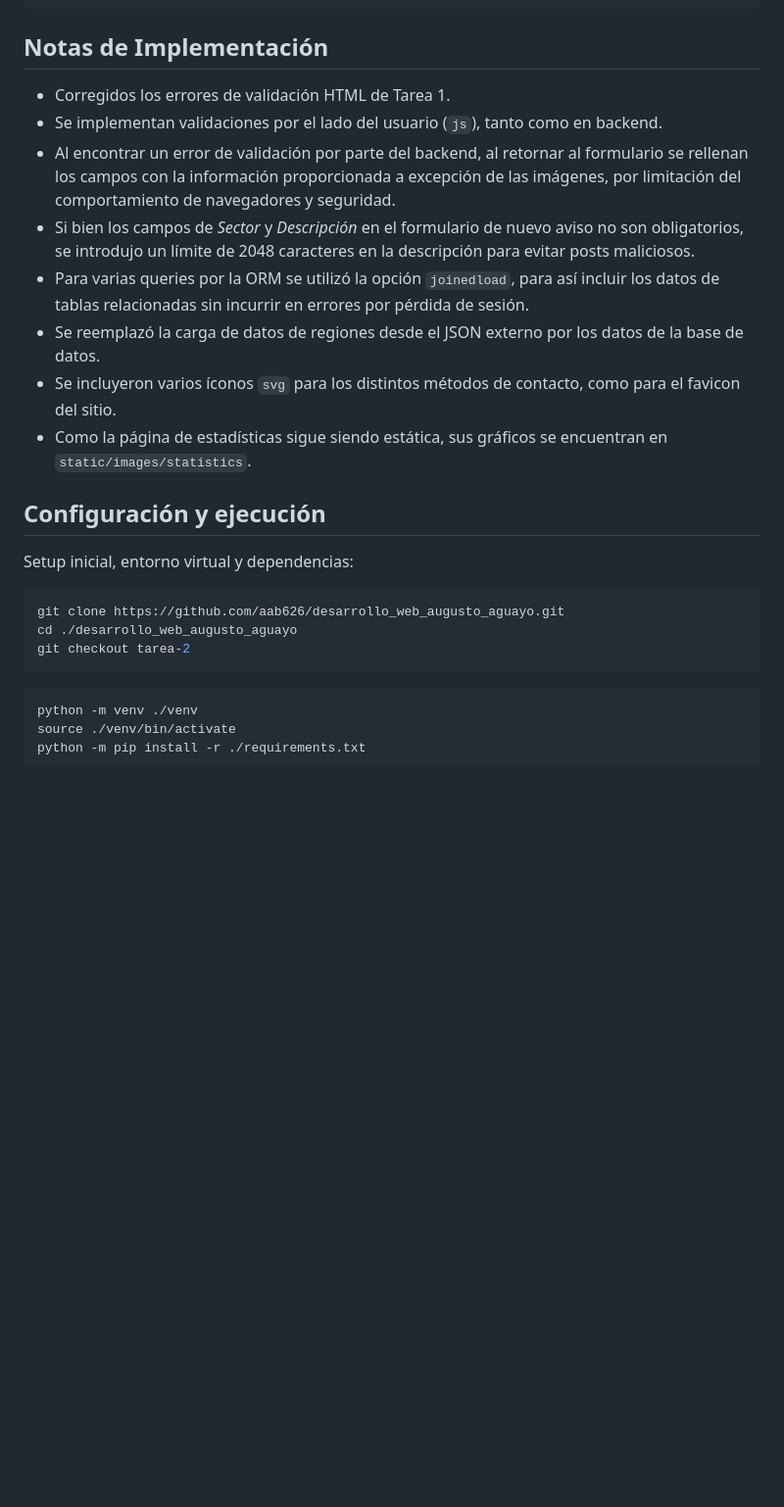
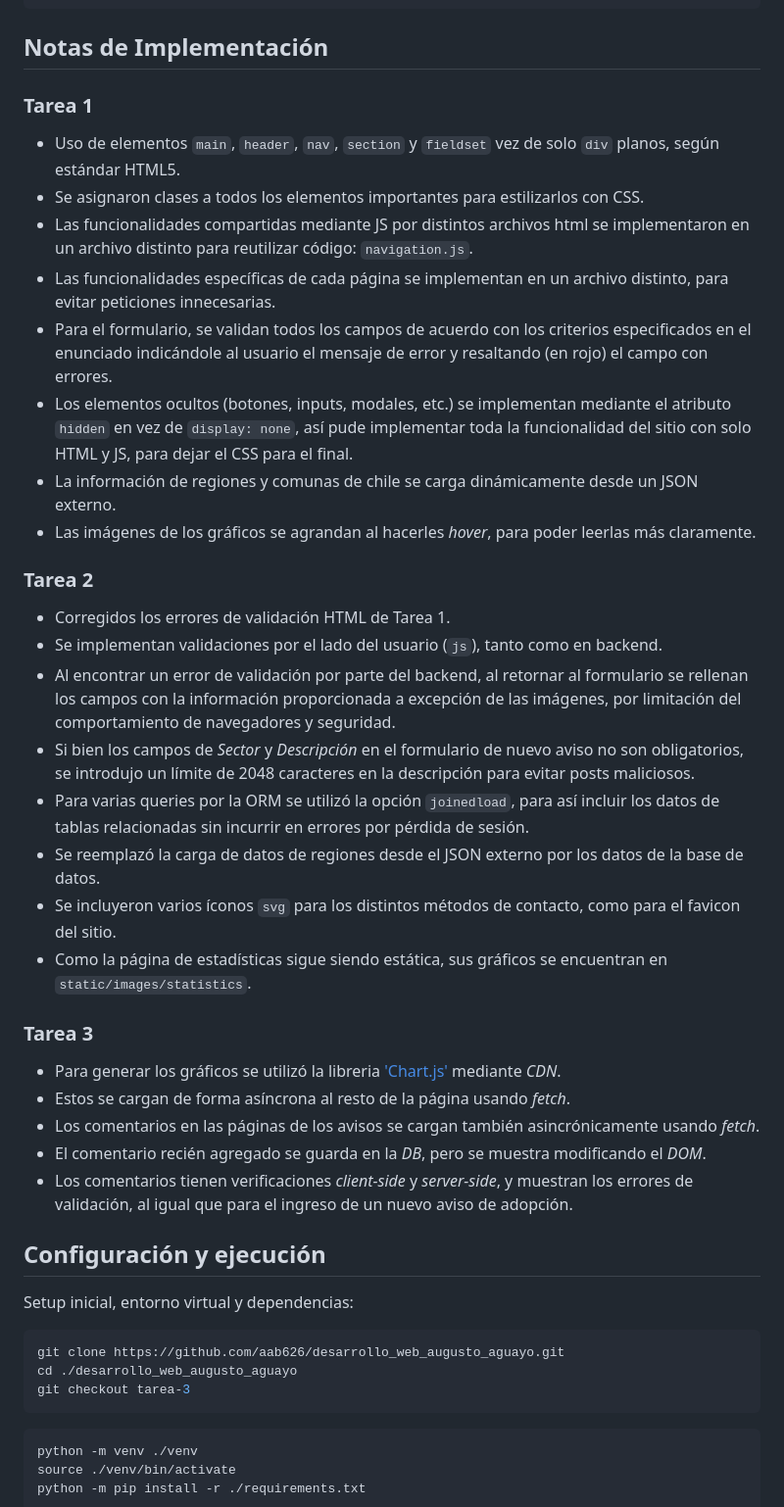
Before and after one commit to aab626/desarrollo_web_augusto_aguayo, a Markdown page: README.md, the part around the change. Shown at 98% size. Drawn GitHub-style; blank space fills up the shorter version.

````diff
--- a/README.md
+++ b/README.md
@@ -28,14 +28,32 @@ Finalmente, `templates` almacena los archivos `.html.j2` (templates de _Jinja2_,
 
 ## Notas de Implementación
 
-- Corregidos los errores de validación HTML de Tarea 1.
-- Se implementan validaciones por el lado del usuario (`js`), tanto como en backend.
-- Al encontrar un error de validación por parte del backend, al retornar al formulario se rellenan los campos con la información proporcionada a excepción de las imágenes, por limitación del comportamiento de navegadores y seguridad.
-- Si bien los campos de _Sector_ y _Descripción_ en el formulario de nuevo aviso no son obligatorios, se introdujo un límite de 2048 caracteres en la descripción para evitar posts maliciosos.
-- Para varias queries por la ORM se utilizó la opción `joinedload`, para así incluir los datos de tablas relacionadas sin incurrir en errores por pérdida de sesión.
-- Se reemplazó la carga de datos de regiones desde el JSON externo por los datos de la base de datos.
-- Se incluyeron varios íconos `svg` para los distintos métodos de contacto, como para el favicon del sitio.
-- Como la página de estadísticas sigue siendo estática, sus gráficos se encuentran en `static/images/statistics`.
+### Tarea 1
+ - Uso de elementos `main`, `header`, `nav`, `section` y `fieldset` vez de solo `div` planos, según estándar HTML5.
+ - Se asignaron clases a todos los elementos importantes para estilizarlos con CSS.
+ - Las funcionalidades compartidas mediante JS por distintos archivos html se implementaron en un archivo distinto para reutilizar código: `navigation.js`.
+ - Las funcionalidades específicas de cada página se implementan en un archivo distinto, para evitar peticiones innecesarias.
+ - Para el formulario, se validan todos los campos de acuerdo con los criterios especificados en el enunciado indicándole al usuario el mensaje de error y resaltando (en rojo) el campo con errores.
+ - Los elementos ocultos (botones, inputs, modales, etc.) se implementan mediante el atributo `hidden` en vez de `display: none`, así pude implementar toda la funcionalidad del sitio con solo HTML y JS, para dejar el CSS para el final.
+ - La información de regiones y comunas de chile se carga dinámicamente desde un JSON externo.
+ - Las imágenes de los gráficos se agrandan al hacerles _hover_, para poder leerlas más claramente.
+
+### Tarea 2
+ - Corregidos los errores de validación HTML de Tarea 1.
+ - Se implementan validaciones por el lado del usuario (`js`), tanto como en backend.
+ - Al encontrar un error de validación por parte del backend, al retornar al formulario se rellenan los campos con la información proporcionada a excepción de las imágenes, por limitación del comportamiento de navegadores y seguridad.
+ - Si bien los campos de _Sector_ y _Descripción_ en el formulario de nuevo aviso no son obligatorios, se introdujo un límite de 2048 caracteres en la descripción para evitar posts maliciosos.
+ - Para varias queries por la ORM se utilizó la opción `joinedload`, para así incluir los datos de tablas relacionadas sin incurrir en errores por pérdida de sesión.
+ - Se reemplazó la carga de datos de regiones desde el JSON externo por los datos de la base de datos.
+ - Se incluyeron varios íconos `svg` para los distintos métodos de contacto, como para el favicon del sitio.
+ - Como la página de estadísticas sigue siendo estática, sus gráficos se encuentran en `static/images/statistics`.
+
+### Tarea 3
+ - Para generar los gráficos se utilizó la libreria ['Chart.js'](https://www.chartjs.org/) mediante _CDN_.
+ - Estos se cargan de forma asíncrona al resto de la página usando _fetch_.
+ - Los comentarios en las páginas de los avisos se cargan también asincrónicamente usando _fetch_.
+ - El comentario recién agregado se guarda en la _DB_, pero se muestra modificando el _DOM_.
+ - Los comentarios tienen verificaciones _client-side_ y _server-side_, y muestran los errores de validación, al igual que para el ingreso de un nuevo aviso de adopción.
 
 ## Configuración y ejecución
 
@@ -44,7 +62,7 @@ Setup inicial, entorno virtual y dependencias:
 ```bash
 git clone https://github.com/aab626/desarrollo_web_augusto_aguayo.git
 cd ./desarrollo_web_augusto_aguayo
-git checkout tarea-2
+git checkout tarea-3
 ```
 
 ```bash
````
